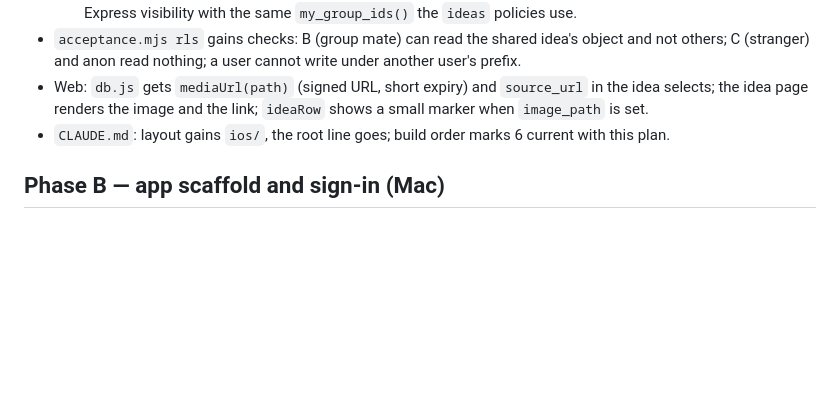
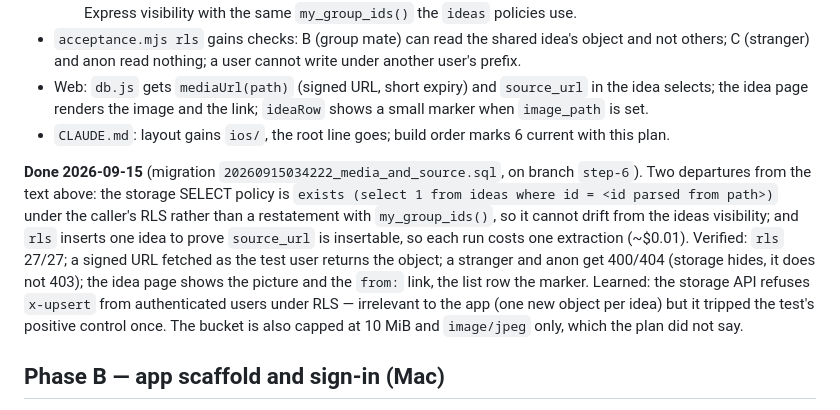
Before and after one commit to LSP-tatsugiri/clouded-ios, a Markdown page: docs/step-6-plan.md, the part around the change. Rendered like a GitHub page; blank space fills up the shorter version.

Commit message:
step-6-plan: record Phase A as verified
Co-Authored-By: Claude Opus 5 (1M context) <noreply@anthropic.com>

```diff
--- a/docs/step-6-plan.md
+++ b/docs/step-6-plan.md
@@ -108,6 +108,20 @@ existing shape — text in `raw`, media in side columns — the right one.
 - `CLAUDE.md`: layout gains `ios/`, the root line goes; build order marks 6
   current with this plan.
 
+**Done 2026-09-15** (migration `20260915034222_media_and_source.sql`, on
+branch `step-6`). Two departures from the text above: the storage SELECT
+policy is `exists (select 1 from ideas where id = <id parsed from path>)`
+under the caller's RLS rather than a restatement with `my_group_ids()`, so it
+cannot drift from the ideas visibility; and `rls` inserts one idea to prove
+`source_url` is insertable, so each run costs one extraction (~$0.01).
+Verified: `rls` 27/27; a signed URL fetched as the test user returns the
+object; a stranger and anon get 400/404 (storage hides, it does not 403);
+the idea page shows the picture and the `from:` link, the list row the
+marker. Learned: the storage API refuses `x-upsert` from authenticated
+users under RLS — irrelevant to the app (one new object per idea) but it
+tripped the test's positive control once. The bucket is also capped at
+10 MiB and `image/jpeg` only, which the plan did not say.
+
 ## Phase B — app scaffold and sign-in (Mac)
 
 - `ios/clouded.xcodeproj` with two targets, `clouded` (app) and
```
